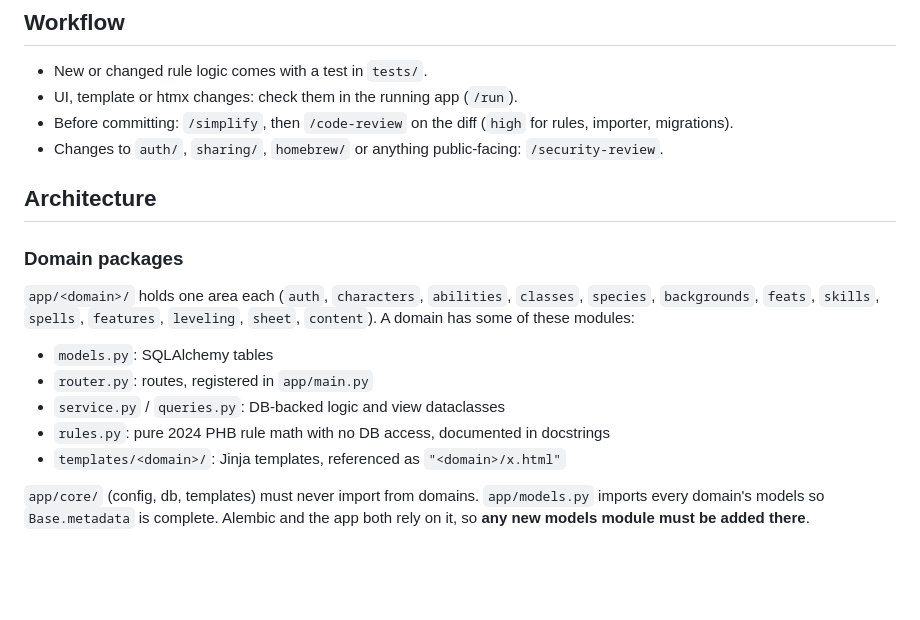
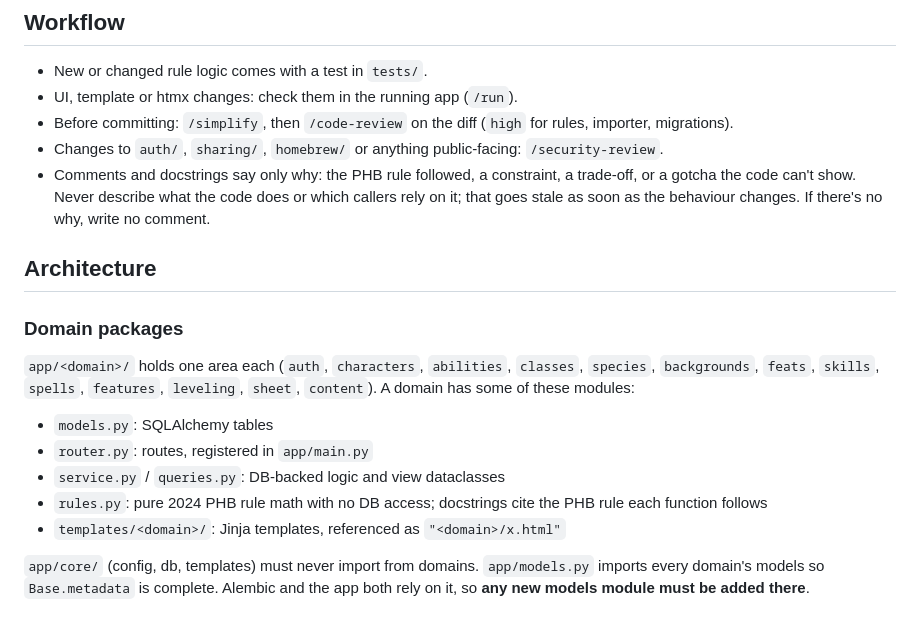
Before and after one commit to brock-afk/dnd-within, a Markdown page: CLAUDE.md, the part around the change. Drawn GitHub-style; blank space fills up the shorter version.

Commit message:
feat: update claude.md

```diff
--- a/CLAUDE.md
+++ b/CLAUDE.md
@@ -61,6 +61,7 @@ scripts/restore-drill.sh              # server: restore the newest blob into a s
 - UI, template or htmx changes: check them in the running app (`/run`).
 - Before committing: `/simplify`, then `/code-review` on the diff (`high` for rules, importer, migrations).
 - Changes to `auth/`, `sharing/`, `homebrew/` or anything public-facing: `/security-review`.
+- Comments and docstrings say only why: the PHB rule followed, a constraint, a trade-off, or a gotcha the code can't show. Never describe what the code does or which callers rely on it; that goes stale as soon as the behaviour changes. If there's no why, write no comment.
 
 ## Architecture
 
@@ -69,7 +70,7 @@ scripts/restore-drill.sh              # server: restore the newest blob into a s
 - `models.py`: SQLAlchemy tables
 - `router.py`: routes, registered in `app/main.py`
 - `service.py` / `queries.py`: DB-backed logic and view dataclasses
-- `rules.py`: pure 2024 PHB rule math with no DB access, documented in docstrings
+- `rules.py`: pure 2024 PHB rule math with no DB access; docstrings cite the PHB rule each function follows
 - `templates/<domain>/`: Jinja templates, referenced as `"<domain>/x.html"`
 
 `app/core/` (config, db, templates) must never import from domains. `app/models.py` imports every domain's models so `Base.metadata` is complete. Alembic and the app both rely on it, so **any new models module must be added there**.
```
